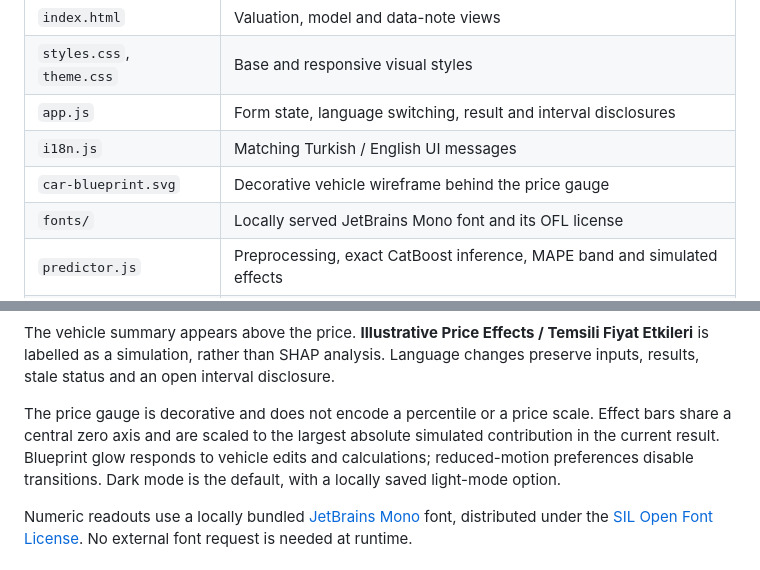
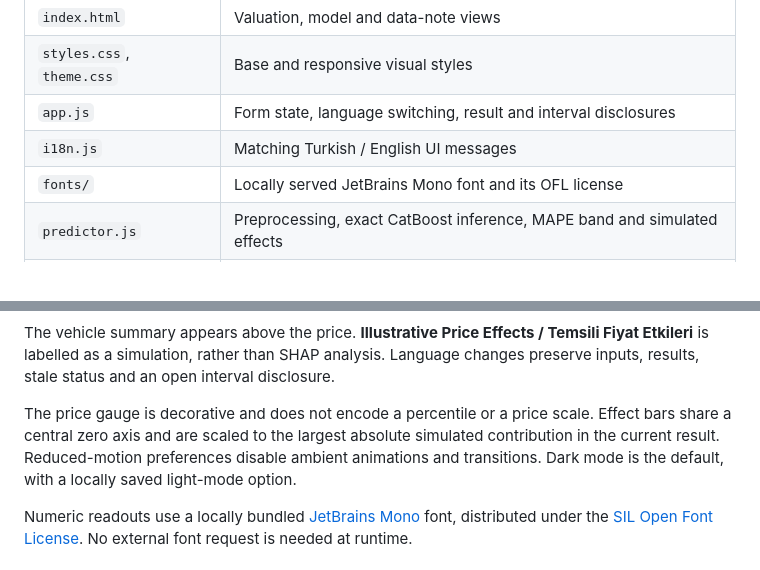
Before and after one commit to hsynkrdmn/used-car-price-prediction, a Markdown page: web-interface/README.md, 2 parts joined by grey strips. GitHub-like rendering.

Commit message:
Remove the vehicle silhouette from the estimate card

```diff
--- a/web-interface/README.md
+++ b/web-interface/README.md
@@ -28,7 +28,6 @@ Edit files directly in `docs/`; there is no second site directory to sync.
 | `styles.css`, `theme.css` | Base and responsive visual styles |
 | `app.js` | Form state, language switching, result and interval disclosures |
 | `i18n.js` | Matching Turkish / English UI messages |
-| `car-blueprint.svg` | Decorative vehicle wireframe behind the price gauge |
 | `fonts/` | Locally served JetBrains Mono font and its OFL license |
 | `predictor.js` | Preprocessing, exact CatBoost inference, MAPE band and simulated effects |
 | `model.json` | Frozen trees and learned preprocessing values |
@@ -38,7 +37,7 @@ Edit files directly in `docs/`; there is no second site directory to sync.
 
 The vehicle summary appears above the price. **Illustrative Price Effects / Temsili Fiyat Etkileri** is labelled as a simulation, rather than SHAP analysis. Language changes preserve inputs, results, stale status and an open interval disclosure.
 
-The price gauge is decorative and does not encode a percentile or a price scale. Effect bars share a central zero axis and are scaled to the largest absolute simulated contribution in the current result. Blueprint glow responds to vehicle edits and calculations; reduced-motion preferences disable transitions. Dark mode is the default, with a locally saved light-mode option.
+The price gauge is decorative and does not encode a percentile or a price scale. Effect bars share a central zero axis and are scaled to the largest absolute simulated contribution in the current result. Reduced-motion preferences disable ambient animations and transitions. Dark mode is the default, with a locally saved light-mode option.
 
 Numeric readouts use a locally bundled [JetBrains Mono](https://github.com/JetBrains/JetBrainsMono) font, distributed under the [SIL Open Font License](../docs/fonts/OFL.txt). No external font request is needed at runtime.
 
```
Also changed, not shown: README.md (+1 -1 lines), assets/preview.png, 4 other files.
